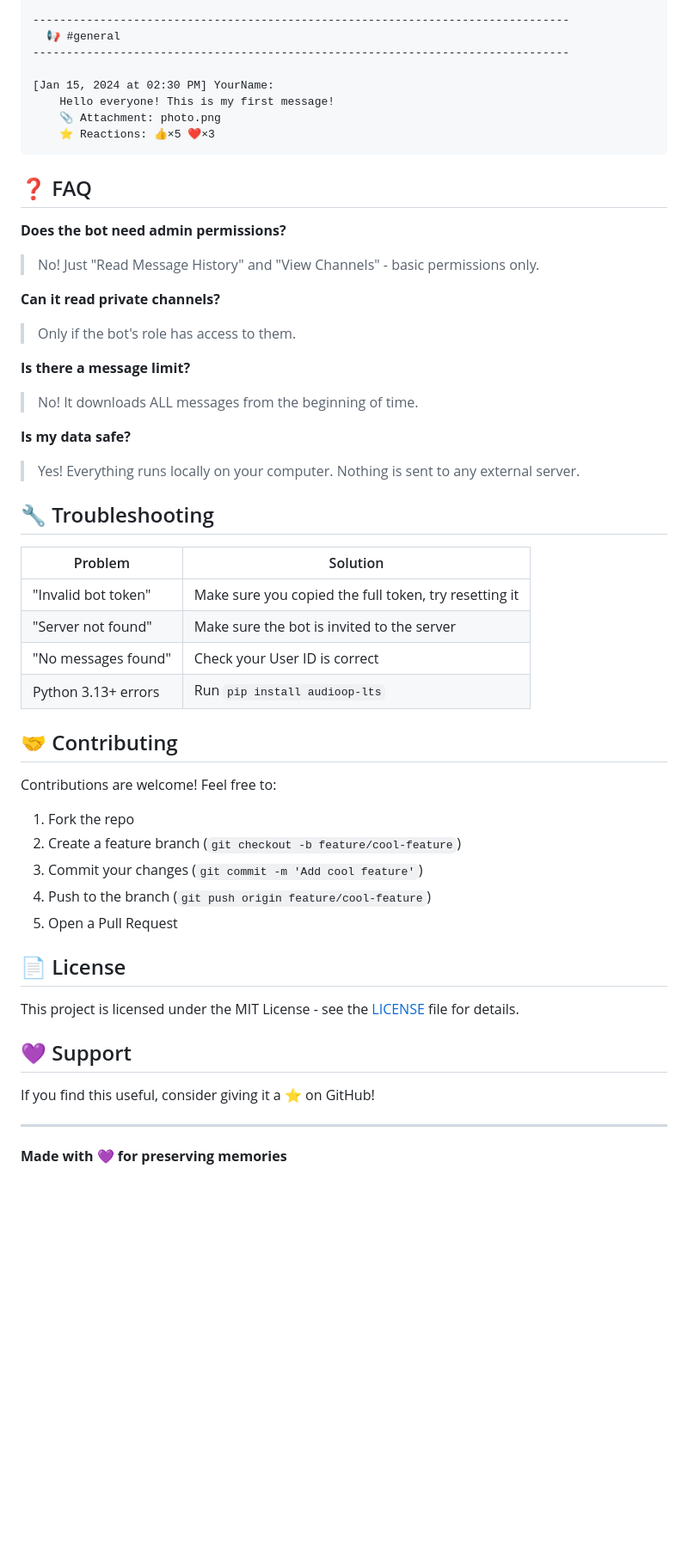
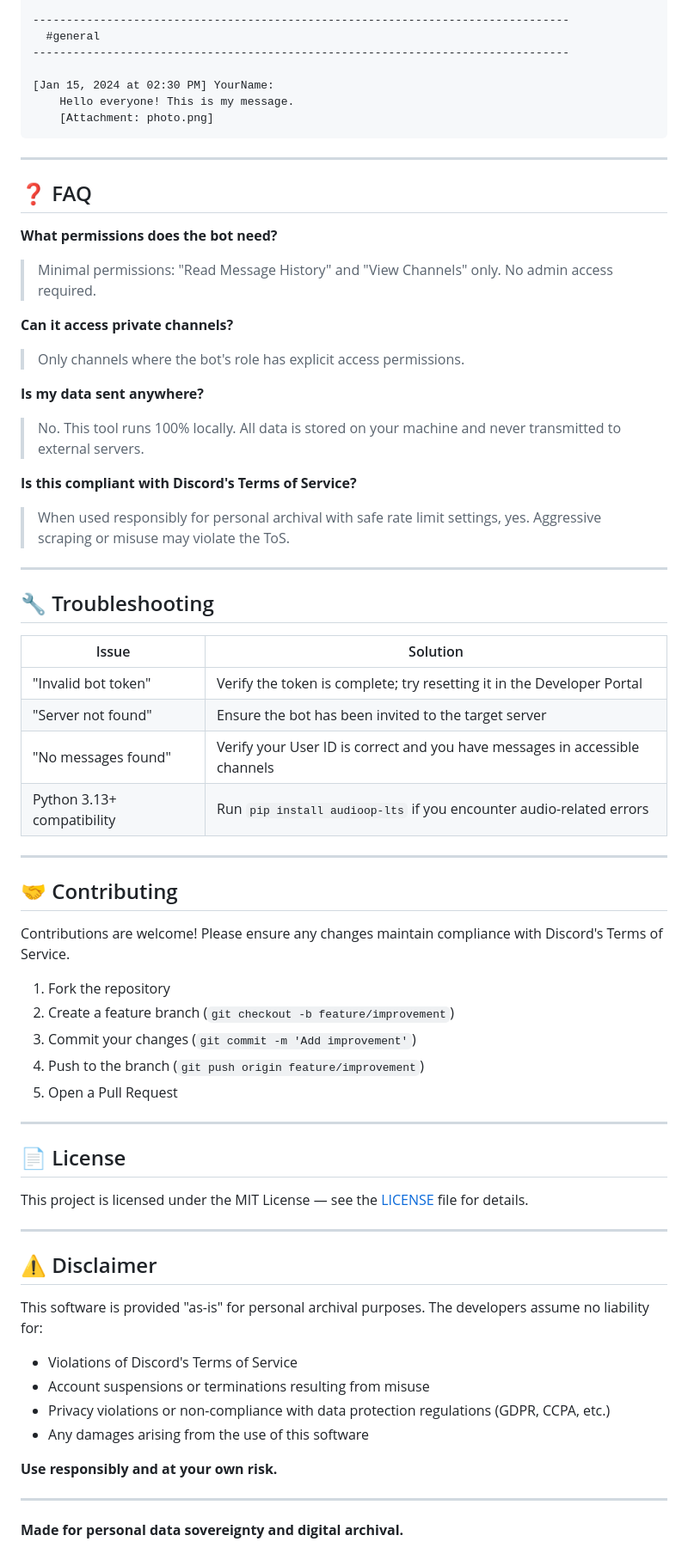
Before and after one commit to TanaTTV/Discord-Archiver, a Markdown page: README.md, the part around one of its changes. Shown at 86% size. GitHub-like rendering; blank space fills up the shorter version.

Commit message:
docs: Update README with new project name, compliance warnings, and detailed configuration for personal history backup.

````diff
--- a/README.md
+++ b/README.md
@@ -100,56 +145,72 @@ Open **http://localhost:5000** in your browser 🎉
 ================================================================================
 
 --------------------------------------------------------------------------------
-  📢 #general
+  #general
 --------------------------------------------------------------------------------
 
 [Jan 15, 2024 at 02:30 PM] YourName:
-    Hello everyone! This is my first message!
-    📎 Attachment: photo.png
-    ⭐ Reactions: 👍×5 ❤️×3
+    Hello everyone! This is my message.
+    [Attachment: photo.png]
 ```
+
+---
 
 ## ❓ FAQ
 
-**Does the bot need admin permissions?**
-> No! Just "Read Message History" and "View Channels" - basic permissions only.
+**What permissions does the bot need?**
+> Minimal permissions: "Read Message History" and "View Channels" only. No admin access required.
 
-**Can it read private channels?**
-> Only if the bot's role has access to them.
+**Can it access private channels?**
+> Only channels where the bot's role has explicit access permissions.
 
-**Is there a message limit?**
-> No! It downloads ALL messages from the beginning of time.
+**Is my data sent anywhere?**
+> No. This tool runs 100% locally. All data is stored on your machine and never transmitted to external servers.
 
-**Is my data safe?**
-> Yes! Everything runs locally on your computer. Nothing is sent to any external server.
+**Is this compliant with Discord's Terms of Service?**
+> When used responsibly for personal archival with safe rate limit settings, yes. Aggressive scraping or misuse may violate the ToS.
+
+---
 
 ## 🔧 Troubleshooting
 
-| Problem | Solution |
-|---------|----------|
-| "Invalid bot token" | Make sure you copied the full token, try resetting it |
-| "Server not found" | Make sure the bot is invited to the server |
-| "No messages found" | Check your User ID is correct |
-| Python 3.13+ errors | Run `pip install audioop-lts` |
+| Issue | Solution |
+|-------|----------|
+| "Invalid bot token" | Verify the token is complete; try resetting it in the Developer Portal |
+| "Server not found" | Ensure the bot has been invited to the target server |
+| "No messages found" | Verify your User ID is correct and you have messages in accessible channels |
+| Python 3.13+ compatibility | Run `pip install audioop-lts` if you encounter audio-related errors |
+
+---
 
 ## 🤝 Contributing
 
-Contributions are welcome! Feel free to:
+Contributions are welcome! Please ensure any changes maintain compliance with Discord's Terms of Service.
 
-1. Fork the repo
-2. Create a feature branch (`git checkout -b feature/cool-feature`)
-3. Commit your changes (`git commit -m 'Add cool feature'`)
-4. Push to the branch (`git push origin feature/cool-feature`)
+1. Fork the repository
+2. Create a feature branch (`git checkout -b feature/improvement`)
+3. Commit your changes (`git commit -m 'Add improvement'`)
+4. Push to the branch (`git push origin feature/improvement`)
 5. Open a Pull Request
+
+---
 
 ## 📄 License
 
-This project is licensed under the MIT License - see the [LICENSE](LICENSE) file for details.
-
-## 💜 Support
-
-If you find this useful, consider giving it a ⭐ on GitHub!
+This project is licensed under the MIT License — see the [LICENSE](LICENSE) file for details.
 
 ---
 
-**Made with 💜 for preserving memories**
+## ⚠️ Disclaimer
+
+This software is provided "as-is" for personal archival purposes. The developers assume no liability for:
+
+- Violations of Discord's Terms of Service
+- Account suspensions or terminations resulting from misuse
+- Privacy violations or non-compliance with data protection regulations (GDPR, CCPA, etc.)
+- Any damages arising from the use of this software
+
+**Use responsibly and at your own risk.**
+
+---
+
+**Made for personal data sovereignty and digital archival.**
````
Also changed, not shown: other parts of README.md (+86 -41 lines).
